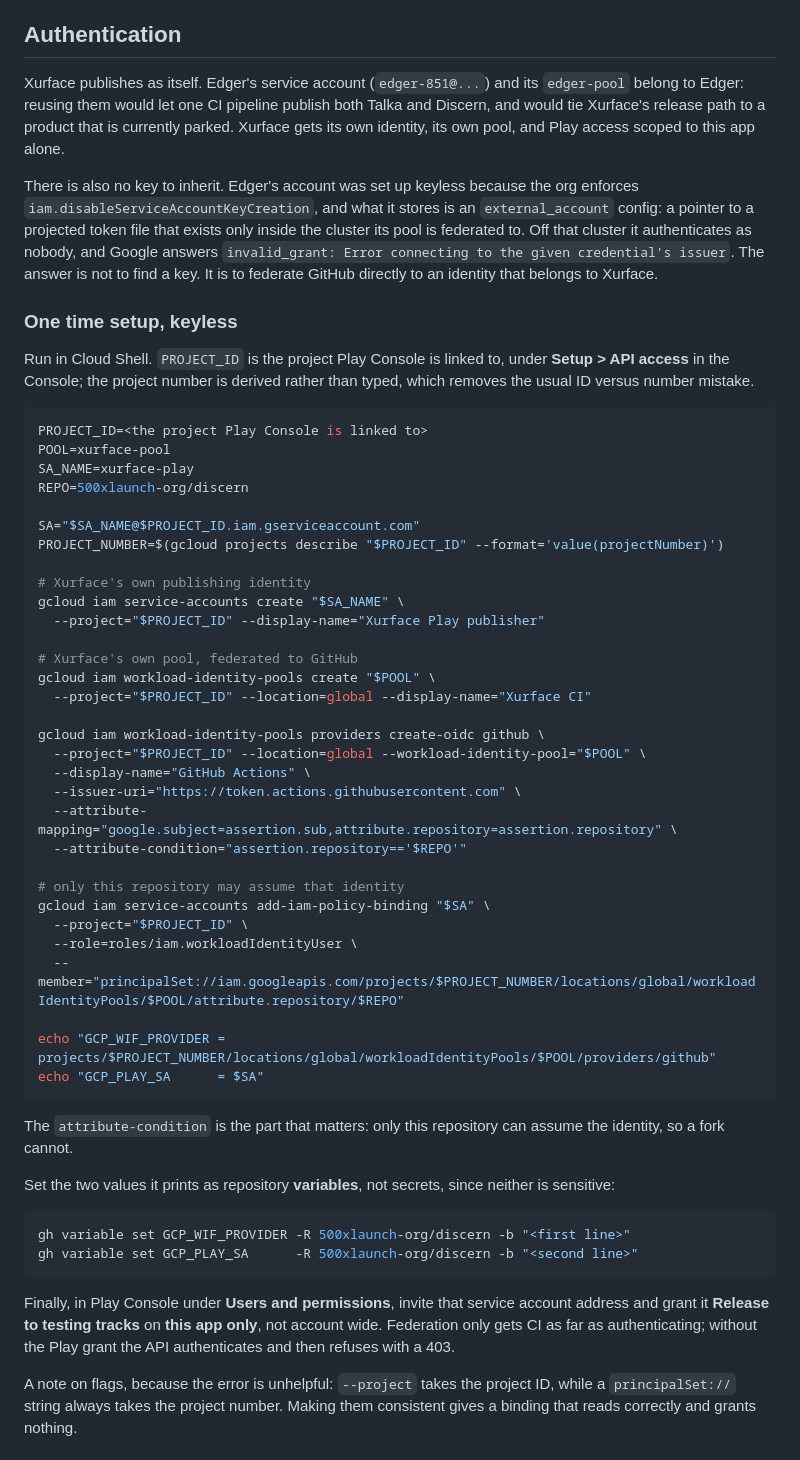
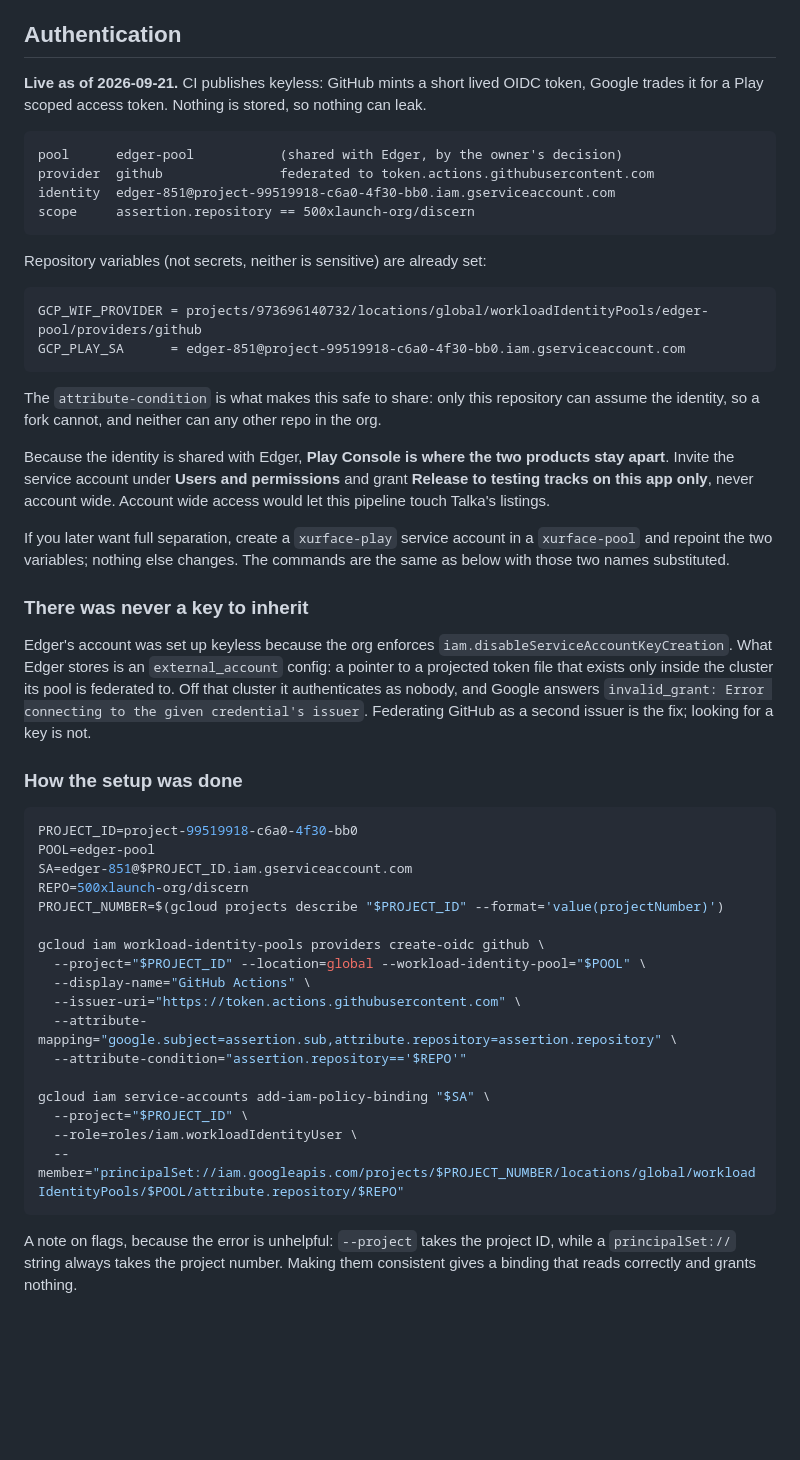
Before and after one commit to 500xlaunch-org/discern, a Markdown page: play/README.md, the part around the change. Drawn GitHub-style; blank space fills up the shorter version.

Commit message:
Keyless Play publishing is live
GitHub OIDC is federated into edger-pool with a provider pinned to this
repository, and edger-851 accepts it. The owner decided the shared identity is
fine, so the README documents what is actually deployed rather than the
separated setup I had proposed, and records how to split it later if that
changes.

Because the service account is shared with Edger, product separation now lives
in the Play Console grant: the account must hold release permission on the
Discern app only, never account wide, or this pipeline could reach Talka's
listings. That is called out where someone granting it will read it.

Repository variables GCP_WIF_PROVIDER and GCP_PLAY_SA are set.

Co-Authored-By: Claude Opus 5 (1M context) <noreply@anthropic.com>

````diff
--- a/play/README.md
+++ b/play/README.md
@@ -53,42 +53,55 @@ testing tracks" permission in Play Console under Users and permissions.
 
 ## Authentication
 
-Xurface publishes as itself. Edger's service account
-(`edger-851@...`) and its `edger-pool` belong to Edger: reusing them would let
-one CI pipeline publish both Talka and Discern, and would tie Xurface's release
-path to a product that is currently parked. Xurface gets its own identity, its
-own pool, and Play access scoped to this app alone.
+**Live as of 2026-09-21.** CI publishes keyless: GitHub mints a short lived OIDC
+token, Google trades it for a Play scoped access token. Nothing is stored, so
+nothing can leak.
 
-There is also no key to inherit. Edger's account was set up keyless because the
-org enforces `iam.disableServiceAccountKeyCreation`, and what it stores is an
+```
+pool      edger-pool           (shared with Edger, by the owner's decision)
+provider  github               federated to token.actions.githubusercontent.com
+identity  edger-851@project-99519918-c6a0-4f30-bb0.iam.gserviceaccount.com
+scope     assertion.repository == 500xlaunch-org/discern
+```
+
+Repository variables (not secrets, neither is sensitive) are already set:
+
+```
+GCP_WIF_PROVIDER = projects/973696140732/locations/global/workloadIdentityPools/edger-pool/providers/github
+GCP_PLAY_SA      = edger-851@project-99519918-c6a0-4f30-bb0.iam.gserviceaccount.com
+```
+
+The `attribute-condition` is what makes this safe to share: only this repository
+can assume the identity, so a fork cannot, and neither can any other repo in the
+org.
+
+Because the identity is shared with Edger, **Play Console is where the two
+products stay apart**. Invite the service account under **Users and permissions**
+and grant **Release to testing tracks on this app only**, never account wide.
+Account wide access would let this pipeline touch Talka's listings.
+
+If you later want full separation, create a `xurface-play` service account in a
+`xurface-pool` and repoint the two variables; nothing else changes. The commands
+are the same as below with those two names substituted.
+
+### There was never a key to inherit
+
+Edger's account was set up keyless because the org enforces
+`iam.disableServiceAccountKeyCreation`. What Edger stores is an
 `external_account` config: a pointer to a projected token file that exists only
 inside the cluster its pool is federated to. Off that cluster it authenticates
 as nobody, and Google answers `invalid_grant: Error connecting to the given
-credential's issuer`. The answer is not to find a key. It is to federate GitHub
-directly to an identity that belongs to Xurface.
+credential's issuer`. Federating GitHub as a second issuer is the fix; looking
+for a key is not.
 
-### One time setup, keyless
-
-Run in Cloud Shell. `PROJECT_ID` is the project Play Console is linked to, under
-**Setup > API access** in the Console; the project number is derived rather than
-typed, which removes the usual ID versus number mistake.
+### How the setup was done
 
 ```bash
-PROJECT_ID=<the project Play Console is linked to>
-POOL=xurface-pool
-SA_NAME=xurface-play
+PROJECT_ID=project-99519918-c6a0-4f30-bb0
+POOL=edger-pool
+SA=edger-851@$PROJECT_ID.iam.gserviceaccount.com
 REPO=500xlaunch-org/discern
-
-SA="$SA_NAME@$PROJECT_ID.iam.gserviceaccount.com"
 PROJECT_NUMBER=$(gcloud projects describe "$PROJECT_ID" --format='value(projectNumber)')
-
-# Xurface's own publishing identity
-gcloud iam service-accounts create "$SA_NAME" \
-  --project="$PROJECT_ID" --display-name="Xurface Play publisher"
-
-# Xurface's own pool, federated to GitHub
-gcloud iam workload-identity-pools create "$POOL" \
-  --project="$PROJECT_ID" --location=global --display-name="Xurface CI"
 
 gcloud iam workload-identity-pools providers create-oidc github \
   --project="$PROJECT_ID" --location=global --workload-identity-pool="$POOL" \
@@ -97,31 +110,11 @@ gcloud iam workload-identity-pools providers create-oidc github \
   --attribute-mapping="google.subject=assertion.sub,attribute.repository=assertion.repository" \
   --attribute-condition="assertion.repository=='$REPO'"
 
-# only this repository may assume that identity
 gcloud iam service-accounts add-iam-policy-binding "$SA" \
   --project="$PROJECT_ID" \
   --role=roles/iam.workloadIdentityUser \
   --member="principalSet://iam.googleapis.com/projects/$PROJECT_NUMBER/locations/global/workloadIdentityPools/$POOL/attribute.repository/$REPO"
-
-echo "GCP_WIF_PROVIDER = projects/$PROJECT_NUMBER/locations/global/workloadIdentityPools/$POOL/providers/github"
-echo "GCP_PLAY_SA      = $SA"
 ```
-
-The `attribute-condition` is the part that matters: only this repository can
-assume the identity, so a fork cannot.
-
-Set the two values it prints as repository **variables**, not secrets, since
-neither is sensitive:
-
-```bash
-gh variable set GCP_WIF_PROVIDER -R 500xlaunch-org/discern -b "<first line>"
-gh variable set GCP_PLAY_SA      -R 500xlaunch-org/discern -b "<second line>"
-```
-
-Finally, in Play Console under **Users and permissions**, invite that service
-account address and grant it **Release to testing tracks** on **this app only**,
-not account wide. Federation only gets CI as far as authenticating; without the
-Play grant the API authenticates and then refuses with a 403.
 
 A note on flags, because the error is unhelpful: `--project` takes the project
 ID, while a `principalSet://` string always takes the project number. Making
````
